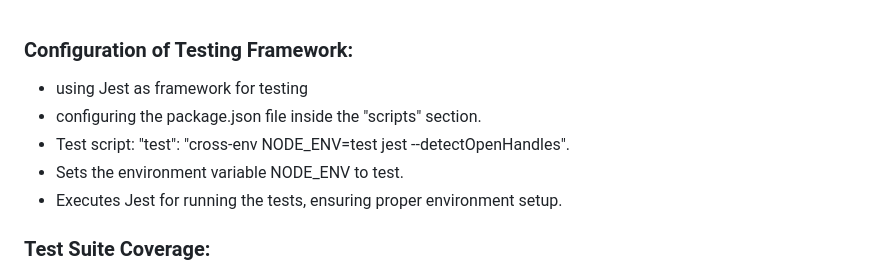
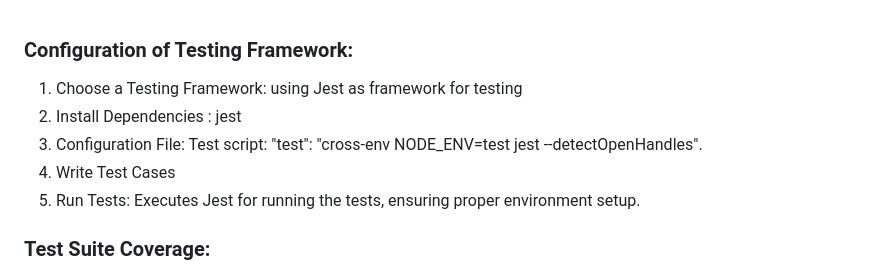
Before and after one commit to ravinderpalK/wd401, a Markdown page: lvl4/l4.md, the part around the change. GitHub-like rendering.

Commit message:
lvl4 commit

```diff
--- a/lvl4/l4.md
+++ b/lvl4/l4.md
@@ -1,10 +1,10 @@
 ### Configuration of Testing Framework:
 
-- using Jest as framework for testing
-- configuring the package.json file inside the "scripts" section.
-- Test script: "test": "cross-env NODE_ENV=test jest --detectOpenHandles".
-- Sets the environment variable NODE_ENV to test.
-- Executes Jest for running the tests, ensuring proper environment setup.
+1. Choose a Testing Framework: using Jest as framework for testing
+2. Install Dependencies : jest
+3. Configuration File: Test script: "test": "cross-env NODE_ENV=test jest --detectOpenHandles".
+3. Write Test Cases
+4. Run Tests: Executes Jest for running the tests, ensuring proper environment setup.
 
 ### Test Suite Coverage:
 
```
